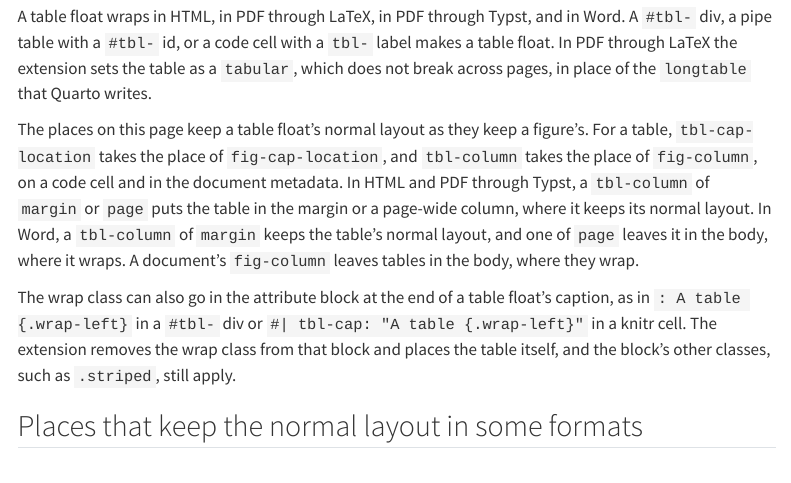
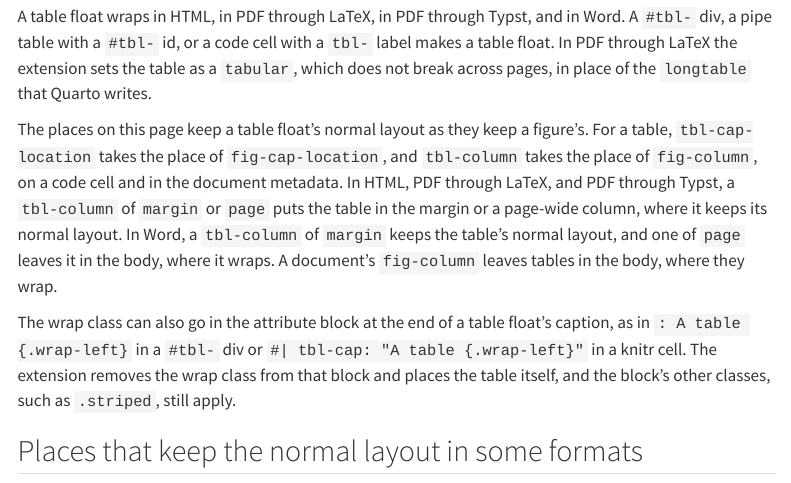
Before and after one commit to jmgirard/wrapped, a Quarto document (docs/normal-layout.qmd): the page in a window 1100 px wide, from 1650 px down. Rendered offline with R 4.5, knitr and Pandoc in place of Quarto, with nearby package versions; menus at the side of the page are left out.

Commit message:
M040 T3 (in progress): snapshots for LaTeX table floats

```diff
--- a/docs/normal-layout.qmd
+++ b/docs/normal-layout.qmd
@@ -101,9 +101,10 @@ pages, in place of the `longtable` that Quarto writes.
 The places on this page keep a table float's normal layout as they keep a
 figure's. For a table, `tbl-cap-location` takes the place of
 `fig-cap-location`, and `tbl-column` takes the place of `fig-column`, on
-a code cell and in the document metadata. In HTML and PDF through Typst,
-a `tbl-column` of `margin` or `page` puts the table in the margin or a
-page-wide column, where it keeps its normal layout. In Word, a
+a code cell and in the document metadata. In HTML, PDF through LaTeX, and
+PDF through Typst, a `tbl-column` of `margin` or `page` puts the table in
+the margin or a page-wide column, where it keeps its normal layout. In
+Word, a
 `tbl-column` of `margin` keeps the table's normal layout, and one of
 `page` leaves it in the body, where it wraps. A document's `fig-column`
 leaves tables in the body, where they wrap.
```
Also changed, not shown: cairn/milestones/M040-latex-table-wrap.md (+2 -0 lines), 8 other files.
